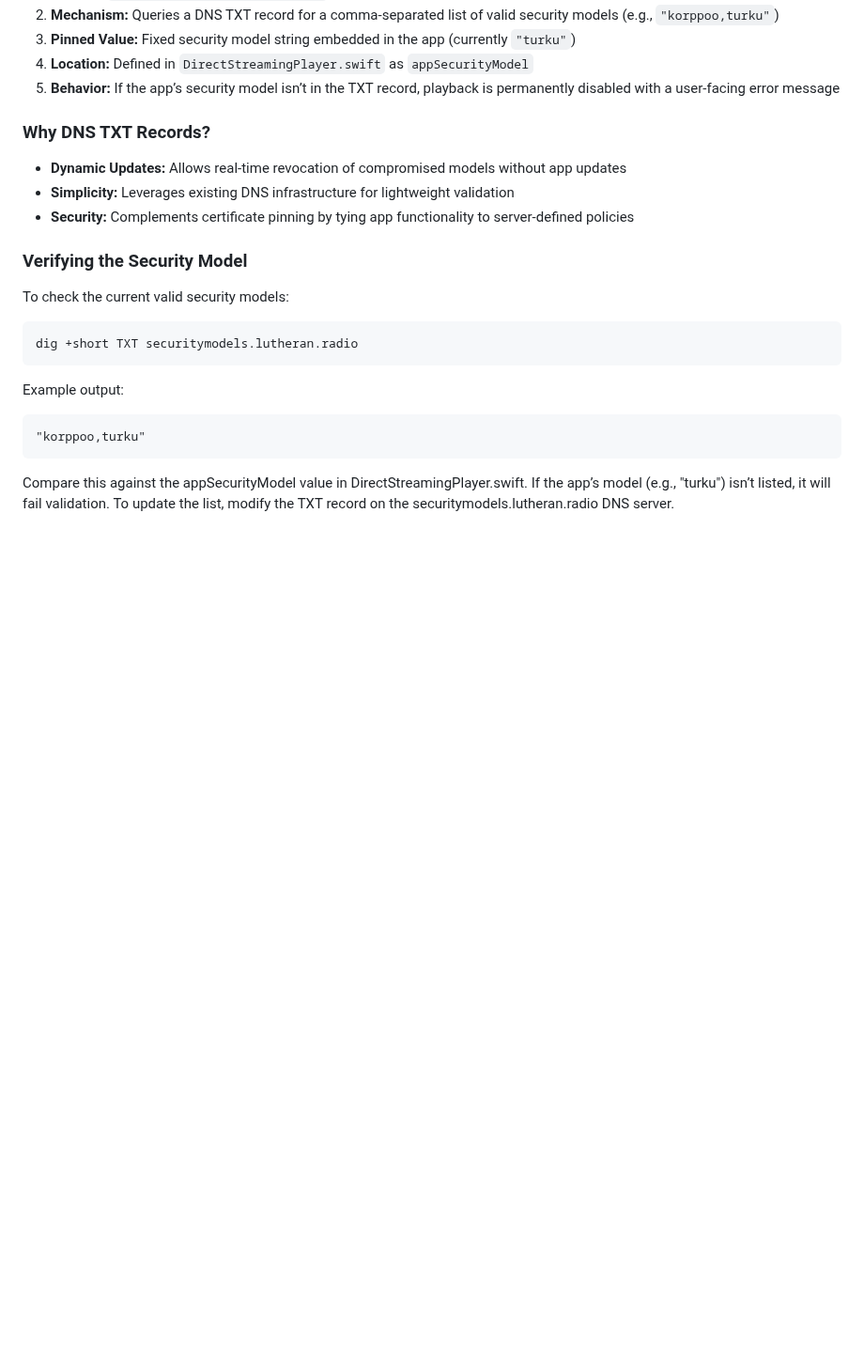
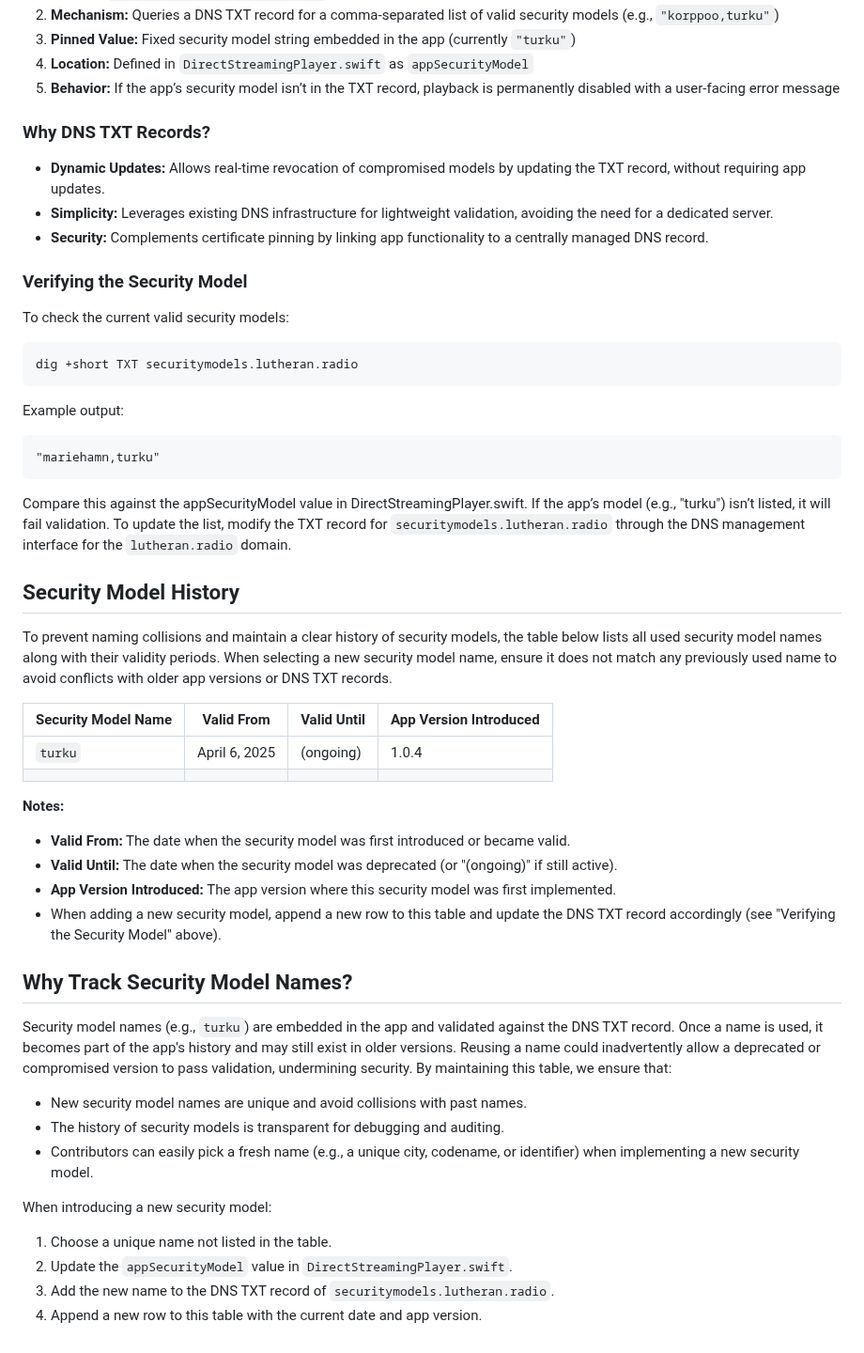
Before and after one commit to jarilammi/lutheran.radio, a Markdown page: README.md, the part around the change. Shown at 94% size. GitHub-like rendering; blank space fills up the shorter version.

Commit message:
Track Security Model Names

````diff
--- a/README.md
+++ b/README.md
@@ -107,9 +107,9 @@ The app enforces security model validation to ensure only versions with an appro
 
 ### Why DNS TXT Records?
 
-- **Dynamic Updates:** Allows real-time revocation of compromised models without app updates
-- **Simplicity:** Leverages existing DNS infrastructure for lightweight validation
-- **Security:** Complements certificate pinning by tying app functionality to server-defined policies
+- **Dynamic Updates:** Allows real-time revocation of compromised models by updating the TXT record, without requiring app updates.
+- **Simplicity:** Leverages existing DNS infrastructure for lightweight validation, avoiding the need for a dedicated server.
+- **Security:** Complements certificate pinning by linking app functionality to a centrally managed DNS record.
 
 ### Verifying the Security Model
 
@@ -122,7 +122,37 @@ dig +short TXT securitymodels.lutheran.radio
 Example output:
 
 ```
-"korppoo,turku"
+"mariehamn,turku"
 ```
 
-Compare this against the appSecurityModel value in DirectStreamingPlayer.swift. If the app’s model (e.g., "turku") isn’t listed, it will fail validation. To update the list, modify the TXT record on the securitymodels.lutheran.radio DNS server.
+Compare this against the appSecurityModel value in DirectStreamingPlayer.swift. If the app’s model (e.g., "turku") isn’t listed, it will fail validation. To update the list, modify the TXT record for ```securitymodels.lutheran.radio``` through the DNS management interface for the ```lutheran.radio``` domain.
+
+## Security Model History
+
+To prevent naming collisions and maintain a clear history of security models, the table below lists all used security model names along with their validity periods. When selecting a new security model name, ensure it does not match any previously used name to avoid conflicts with older app versions or DNS TXT records.
+
+| Security Model Name | Valid From       | Valid Until     | App Version Introduced |
+|---------------------|------------------|-----------------|------------------------|
+| `turku`             | April 6, 2025    | (ongoing)       | 1.0.4                  |
+|                     |                  |                 |                        |
+
+**Notes:**
+- **Valid From:** The date when the security model was first introduced or became valid.
+- **Valid Until:** The date when the security model was deprecated (or "(ongoing)" if still active).
+- **App Version Introduced:** The app version where this security model was first implemented.
+- When adding a new security model, append a new row to this table and update the DNS TXT record accordingly (see "Verifying the Security Model" above).
+
+## Why Track Security Model Names?
+
+Security model names (e.g., ```turku```) are embedded in the app and validated against the DNS TXT record. Once a name is used, it becomes part of the app's history and may still exist in older versions. Reusing a name could inadvertently allow a deprecated or compromised version to pass validation, undermining security. By maintaining this table, we ensure that:
+
+- New security model names are unique and avoid collisions with past names.
+- The history of security models is transparent for debugging and auditing.
+- Contributors can easily pick a fresh name (e.g., a unique city, codename, or identifier) when implementing a new security model.
+
+When introducing a new security model:
+
+1. Choose a unique name not listed in the table.
+2. Update the ```appSecurityModel``` value in ```DirectStreamingPlayer.swift```.
+3. Add the new name to the DNS TXT record of ```securitymodels.lutheran.radio```.
+4. Append a new row to this table with the current date and app version.
````
